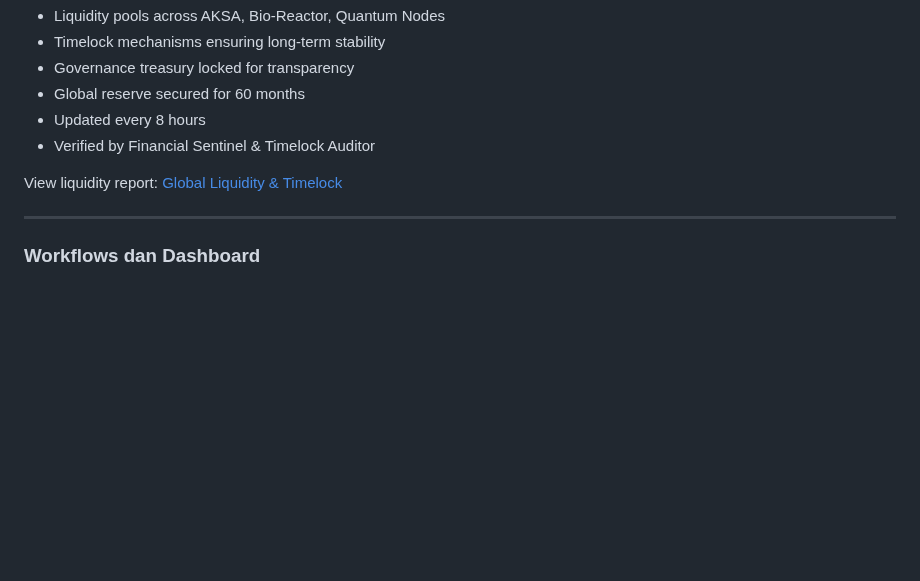
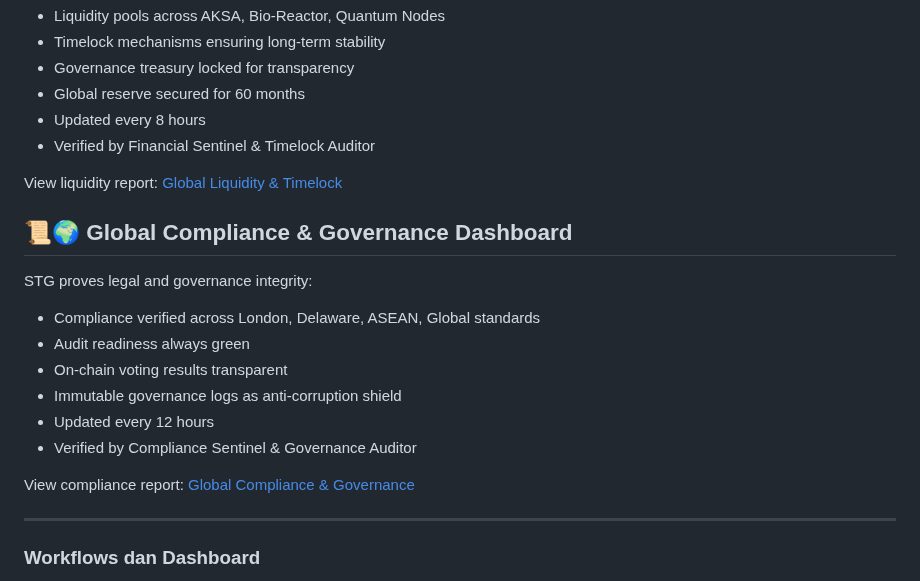
Before and after one commit to Sovereign-Titan-Genesis/STG-Chain, a Markdown page: README.md, the part around the change. Rendered like a GitHub page; blank space fills up the shorter version.

Commit message:
Add Global Compliance & Governance Dashboard section
Added Global Compliance & Governance Dashboard section with details about compliance verification and audit readiness.

```diff
--- a/README.md
+++ b/README.md
@@ -357,6 +357,17 @@ STG demonstrates financial strength and integrity:
 
 View liquidity report: [Global Liquidity & Timelock](GLOBAL_LIQUIDITY_TIMELOCK.md)
 
+## 📜🌍 Global Compliance & Governance Dashboard
+STG proves legal and governance integrity:
+- Compliance verified across London, Delaware, ASEAN, Global standards
+- Audit readiness always green
+- On-chain voting results transparent
+- Immutable governance logs as anti-corruption shield
+- Updated every 12 hours
+- Verified by Compliance Sentinel & Governance Auditor
+
+View compliance report: [Global Compliance & Governance](GLOBAL_COMPLIANCE_GOVERNANCE.md)
+
 ---
 
 ### Workflows dan Dashboard
```
